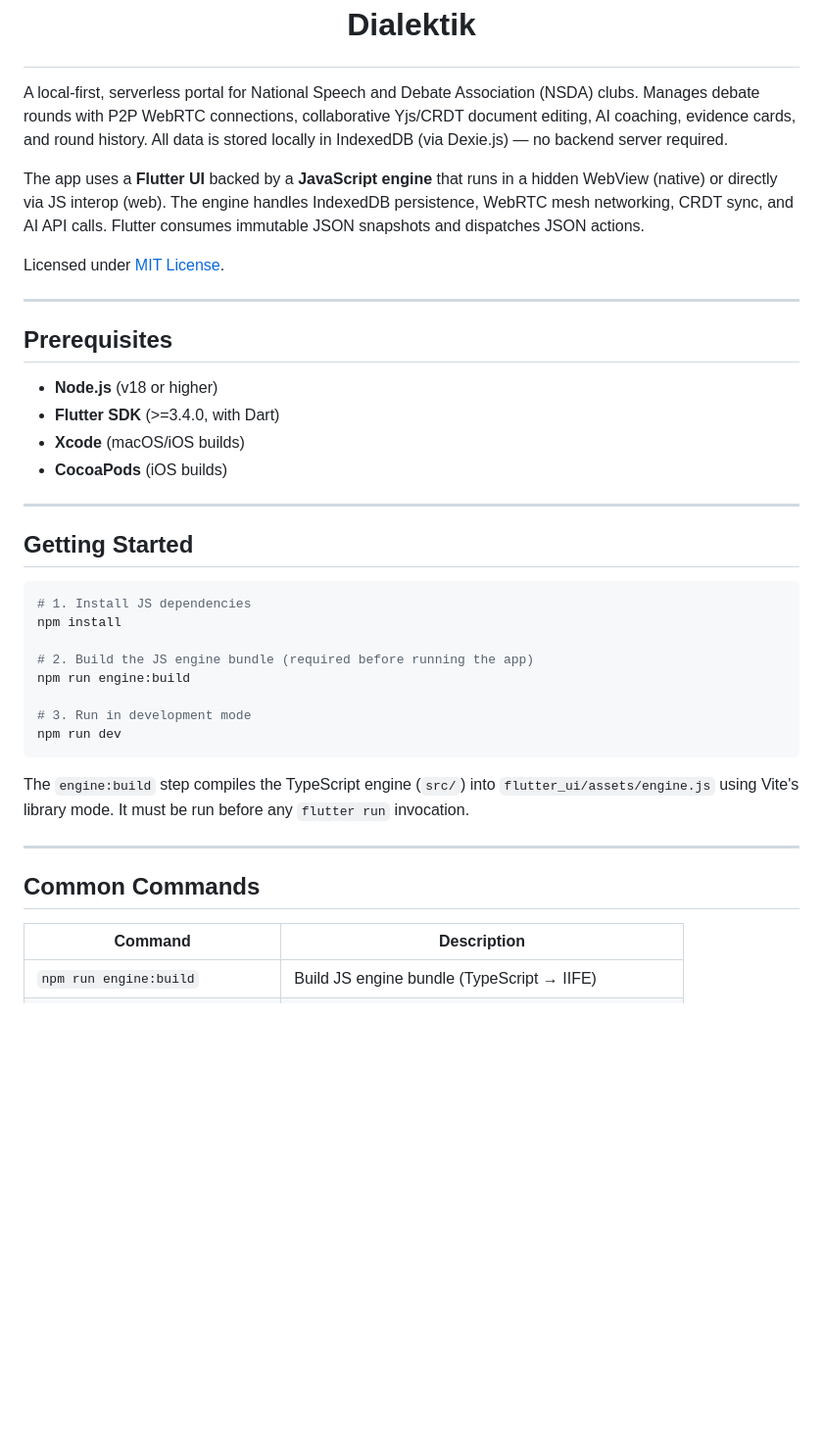
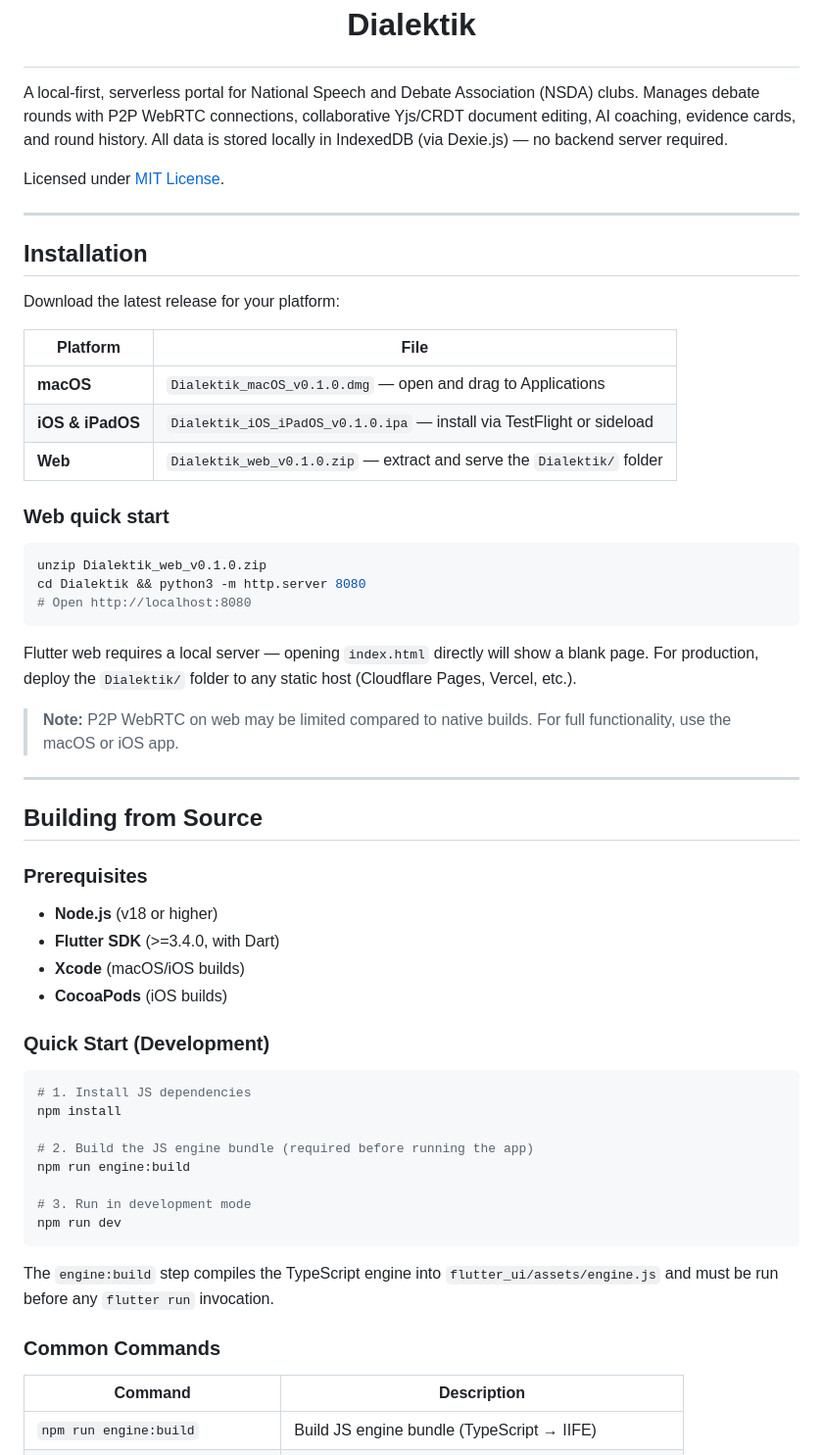
Before and after one commit to gitmichaelqiu/Dialektik, a Markdown page: README.md, the part around one of its changes. Shown at 98% size. Drawn GitHub-style; blank space fills up the shorter version.

````diff
--- a/README.md
+++ b/README.md
@@ -6,22 +6,44 @@
 
 A local-first, serverless portal for National Speech and Debate Association (NSDA) clubs. Manages debate rounds with P2P WebRTC connections, collaborative Yjs/CRDT document editing, AI coaching, evidence cards, and round history. All data is stored locally in IndexedDB (via Dexie.js) — no backend server required.
 
-The app uses a **Flutter UI** backed by a **JavaScript engine** that runs in a hidden WebView (native) or directly via JS interop (web). The engine handles IndexedDB persistence, WebRTC mesh networking, CRDT sync, and AI API calls. Flutter consumes immutable JSON snapshots and dispatches JSON actions.
-
 Licensed under [MIT License](LICENSE).
 
 ---
 
-## Prerequisites
+## Installation
+
+Download the latest release for your platform:
+
+| Platform | File |
+|---|---|
+| **macOS** | `Dialektik_macOS_v0.1.0.dmg` — open and drag to Applications |
+| **iOS & iPadOS** | `Dialektik_iOS_iPadOS_v0.1.0.ipa` — install via TestFlight or sideload |
+| **Web** | `Dialektik_web_v0.1.0.zip` — extract and serve the `Dialektik/` folder |
+
+### Web quick start
+
+```bash
+unzip Dialektik_web_v0.1.0.zip
+cd Dialektik && python3 -m http.server 8080
+# Open http://localhost:8080
+```
+
+Flutter web requires a local server — opening `index.html` directly will show a blank page. For production, deploy the `Dialektik/` folder to any static host (Cloudflare Pages, Vercel, etc.).
+
+> **Note:** P2P WebRTC on web may be limited compared to native builds. For full functionality, use the macOS or iOS app.
+
+---
+
+## Building from Source
+
+### Prerequisites
 
 - **Node.js** (v18 or higher)
 - **Flutter SDK** (>=3.4.0, with Dart)
 - **Xcode** (macOS/iOS builds)
 - **CocoaPods** (iOS builds)
 
----
-
-## Getting Started
+### Quick Start (Development)
 
 ```bash
 # 1. Install JS dependencies
@@ -34,11 +56,9 @@ npm run engine:build
 npm run dev
 ```
 
-The `engine:build` step compiles the TypeScript engine (`src/`) into `flutter_ui/assets/engine.js` using Vite's library mode. It must be run before any `flutter run` invocation.
+The `engine:build` step compiles the TypeScript engine into `flutter_ui/assets/engine.js` and must be run before any `flutter run` invocation.
 
----
-
-## Common Commands
+### Common Commands
 
 | Command | Description |
 |---|---|
````
Also changed, not shown: other parts of README.md (+23 -56 lines).
